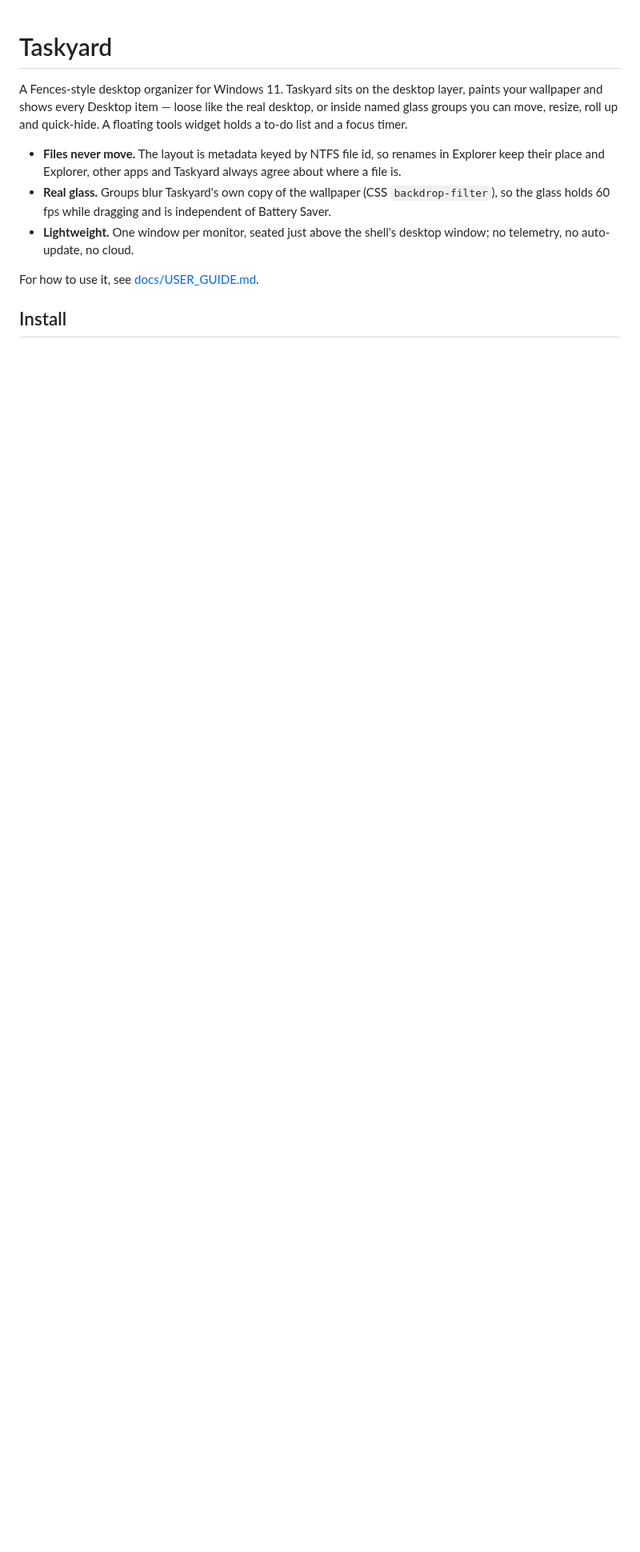
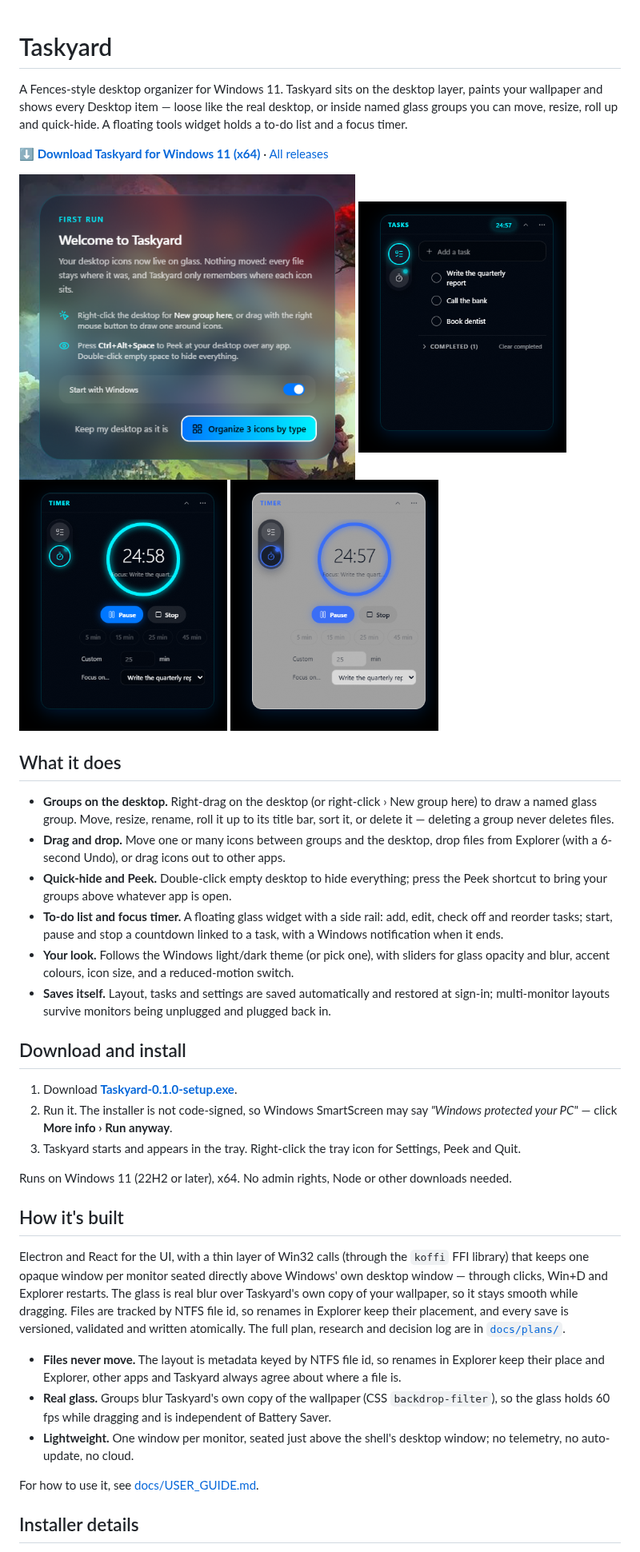
Before and after one commit to Divici/Taskyard, a Markdown page: README.md, the part around one of its changes. Shown at 80% size. Rendered like a GitHub page; pictures changed too: docs/images/first-run.png (added), docs/images/tasks-dark.png (added), docs/images/timer-dark.png (added); blank space fills up the shorter version.

Commit message:
add portfolio README with download link, feature overview and screenshots

```diff
--- a/README.md
+++ b/README.md
@@ -4,6 +4,51 @@ A Fences-style desktop organizer for Windows 11. Taskyard sits on the desktop la
 wallpaper and shows every Desktop item — loose like the real desktop, or inside named glass
 groups you can move, resize, roll up and quick-hide. A floating tools widget holds a to-do list
 and a focus timer.
+
+**[⬇ Download Taskyard for Windows 11 (x64)](https://github.com/Divici/Taskyard/releases/latest/download/Taskyard-0.1.0-setup.exe)**
+· [All releases](https://github.com/Divici/Taskyard/releases)
+
+<p>
+  <img src="docs/images/first-run.png" alt="First-run card on glass over the wallpaper" width="420">
+  <img src="docs/images/tasks-dark.png" alt="Tools widget, Tasks tab, dark theme" width="260">
+  <img src="docs/images/timer-dark.png" alt="Tools widget, Timer tab, dark theme" width="260">
+  <img src="docs/images/timer-light.png" alt="Tools widget, Timer tab, light theme" width="260">
+</p>
+
+## What it does
+
+- **Groups on the desktop.** Right-drag on the desktop (or right-click › New group here) to draw a
+  named glass group. Move, resize, rename, roll it up to its title bar, sort it, or delete it —
+  deleting a group never deletes files.
+- **Drag and drop.** Move one or many icons between groups and the desktop, drop files from
+  Explorer (with a 6-second Undo), or drag icons out to other apps.
+- **Quick-hide and Peek.** Double-click empty desktop to hide everything; press the Peek shortcut
+  to bring your groups above whatever app is open.
+- **To-do list and focus timer.** A floating glass widget with a side rail: add, edit, check off
+  and reorder tasks; start, pause and stop a countdown linked to a task, with a Windows notification
+  when it ends.
+- **Your look.** Follows the Windows light/dark theme (or pick one), with sliders for glass opacity
+  and blur, accent colours, icon size, and a reduced-motion switch.
+- **Saves itself.** Layout, tasks and settings are saved automatically and restored at sign-in;
+  multi-monitor layouts survive monitors being unplugged and plugged back in.
+
+## Download and install
+
+1. Download **[Taskyard-0.1.0-setup.exe](https://github.com/Divici/Taskyard/releases/latest/download/Taskyard-0.1.0-setup.exe)**.
+2. Run it. The installer is not code-signed, so Windows SmartScreen may say _"Windows protected
+   your PC"_ — click **More info › Run anyway**.
+3. Taskyard starts and appears in the tray. Right-click the tray icon for Settings, Peek and Quit.
+
+Runs on Windows 11 (22H2 or later), x64. No admin rights, Node or other downloads needed.
+
+## How it's built
+
+Electron and React for the UI, with a thin layer of Win32 calls (through the `koffi` FFI library)
+that keeps one opaque window per monitor seated directly above Windows' own desktop window —
+through clicks, Win+D and Explorer restarts. The glass is real blur over Taskyard's own copy of
+your wallpaper, so it stays smooth while dragging. Files are tracked by NTFS file id, so renames in
+Explorer keep their placement, and every save is versioned, validated and written atomically.
+The full plan, research and decision log are in [`docs/plans/`](docs/plans/2026-09-21-taskyard/plan.md).
 
 - **Files never move.** The layout is metadata keyed by NTFS file id, so renames in Explorer keep
   their place and Explorer, other apps and Taskyard always agree about where a file is.
@@ -14,5 +59,5 @@ and a focus timer.
 
 For how to use it, see [docs/USER_GUIDE.md](docs/USER_GUIDE.md).
 
-## Install
+## Installer details
 
```
Also changed, not shown: other parts of README.md (+1 -1 lines).
